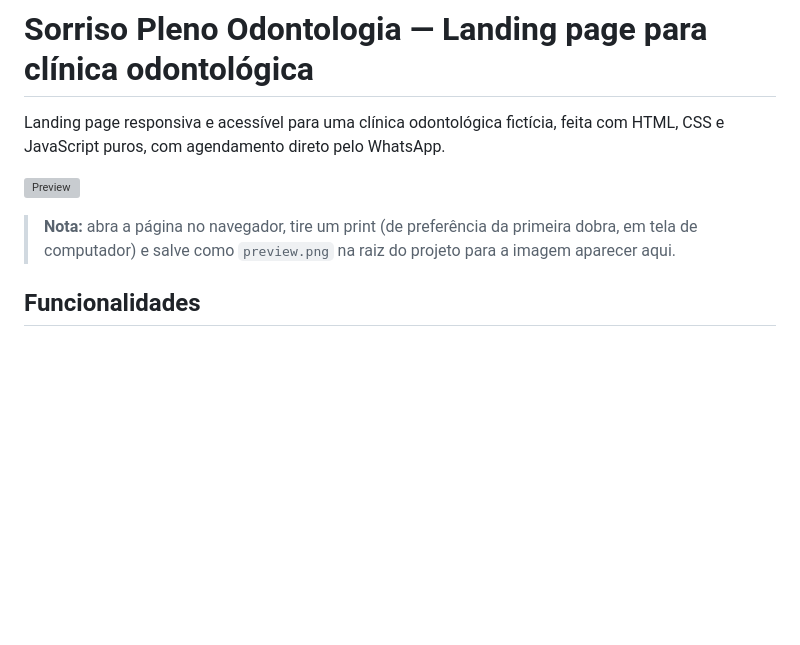
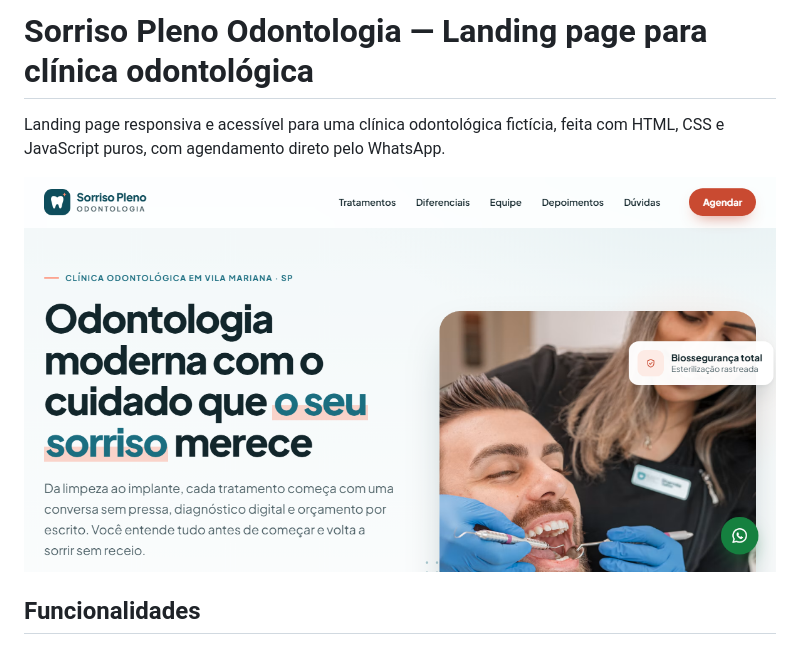
Before and after one commit to samuellaureano077/landing-clinica-odonto, a Markdown page: README.md, the part around the change. Drawn GitHub-style; pictures changed too: preview.png (added); blank space fills up the shorter version; grey boxes are pictures that could not be loaded.

Commit message:
Adiciona o preview.png do README
Print da primeira tela do site publicado (1200 × 630), no lugar da nota
que pedia para tirar o print.

Co-Authored-By: Claude Opus 5.5 <noreply@anthropic.com>

```diff
--- a/README.md
+++ b/README.md
@@ -3,8 +3,6 @@
 Landing page responsiva e acessível para uma clínica odontológica fictícia, feita com HTML, CSS e JavaScript puros, com agendamento direto pelo WhatsApp.
 
 ![Preview](preview.png)
-
-> **Nota:** abra a página no navegador, tire um print (de preferência da primeira dobra, em tela de computador) e salve como `preview.png` na raiz do projeto para a imagem aparecer aqui.
 
 ## Funcionalidades
 
```
